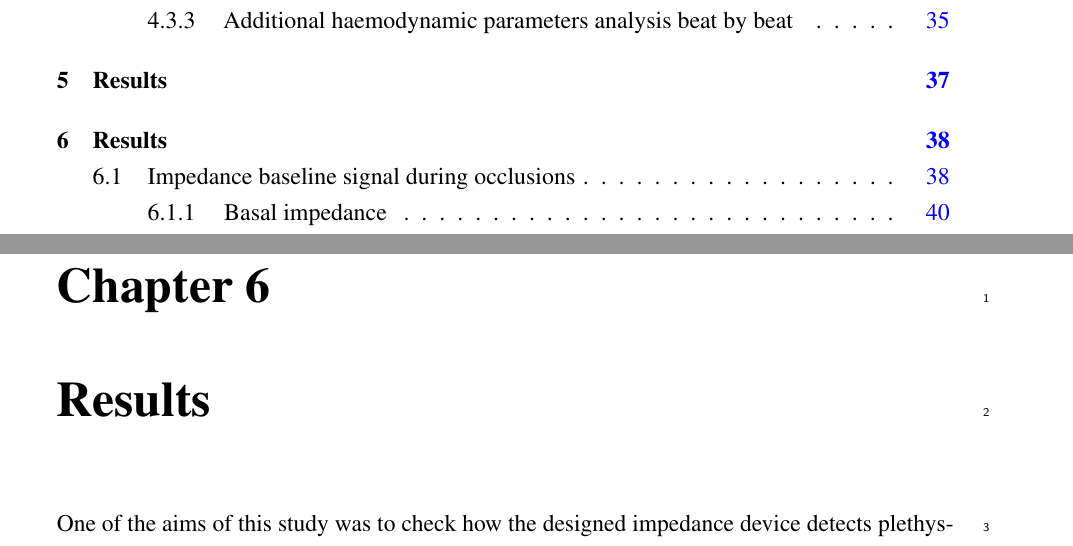
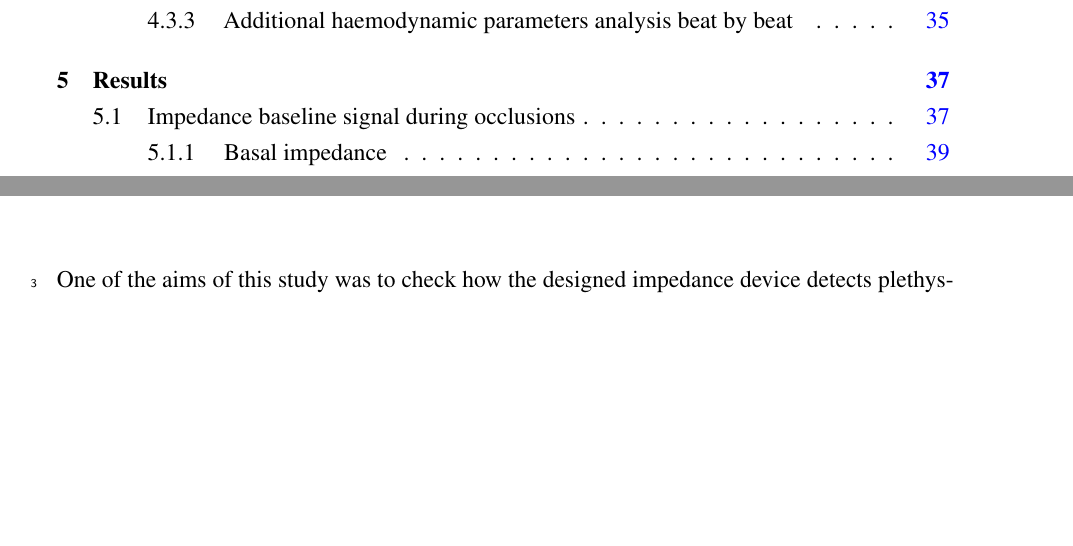
Before and after one commit to guibe80/thesis, a LaTeX thesis (thesis.tex, which reads Chapter5/chapter5.tex): two parts of pages 7 and 49 of 65 before the commit and two parts of pages 7 and 48 of 64 after it, joined at a grey line, cut so that both start at the same text, the shorter picture padded with empty space. Compiled offline with pdfLaTeX.

Commit message:
Update on Overleaf.

```diff
--- a/Chapter5/chapter5.tex
+++ b/Chapter5/chapter5.tex
@@ -1,23 +1,9 @@
 %!TEX root = ../thesis.tex
 %*******************************************************************************
-%*********************************** First Chapter *****************************
+%*********************************** Fifth Chapter *****************************
 %*******************************************************************************
 
-\chapter{Results}  %Title of the First Chapter
-\label{chapterresults}
-
-\ifpdf
-    \graphicspath{{Chapter5/Figs/Raster/}{Chapter5/Figs/PDF/}{Chapter5/Figs/}}
-\else
-    \graphicspath{{Chapter5/Figs/Vector/}{Chapter5/Figs/}}
-\fi
-
-%!TEX root = ../thesis.tex
-%*******************************************************************************
-%*********************************** First Chapter *****************************
-%*******************************************************************************
-
-\chapter{Results}  %Title of the First Chapter
+\chapter{Results}  %Title of the fifth Chapter
 \label{chapterresults}
 
 \ifpdf
```
Also changed, not shown: Chapter5/Figs/figure1.pdf (renamed from chapter5/Figs/figure1.pdf), Chapter5/Figs/figure2a.pdf (renamed from chapter5/Figs/figure2a.pdf), Chapter5/Figs/figure2b.pdf (renamed from chapter5/Figs/figure2b.pdf), Chapter6/chapter6.tex (renamed from chapter6/chapter6.tex).
